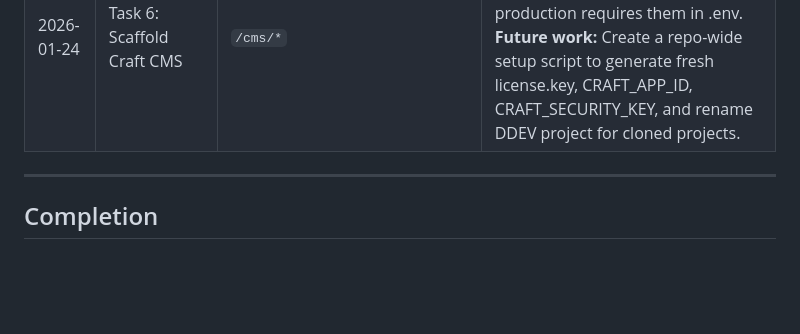
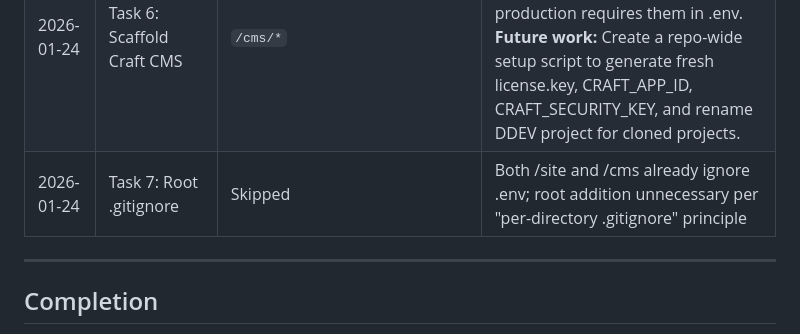
Before and after one commit to firebelly/firestarter, a Markdown page: docs/design-plans/2026-01-24-repo-architecture.md, the part around the change. Drawn GitHub-style; blank space fills up the shorter version.

Commit message:
Update Build Log

```diff
--- a/docs/design-plans/2026-01-24-repo-architecture.md
+++ b/docs/design-plans/2026-01-24-repo-architecture.md
@@ -204,6 +204,7 @@ The structure is correct when:
 | 2026-01-24 | Task 4: Tokens and lib dirs | `/site/src/tokens/`, `/site/src/lib/` | Placeholder files establish structure |
 | 2026-01-24 | Task 5: .nvmrc and .gitignore | `/site/.nvmrc` | Node 24; .gitignore already covered Next.js + Storybook |
 | 2026-01-24 | Task 6: Scaffold Craft CMS | `/cms/*` | Used DDEV + PostgreSQL; Craft 5 + DDEV auto-inject CRAFT_DB_* vars locally (no db.php needed), but production requires them in .env. **Future work:** Create a repo-wide setup script to generate fresh license.key, CRAFT_APP_ID, CRAFT_SECURITY_KEY, and rename DDEV project for cloned projects. |
+| 2026-01-24 | Task 7: Root .gitignore | Skipped | Both /site and /cms already ignore .env; root addition unnecessary per "per-directory .gitignore" principle |
 
 ---
 
```
